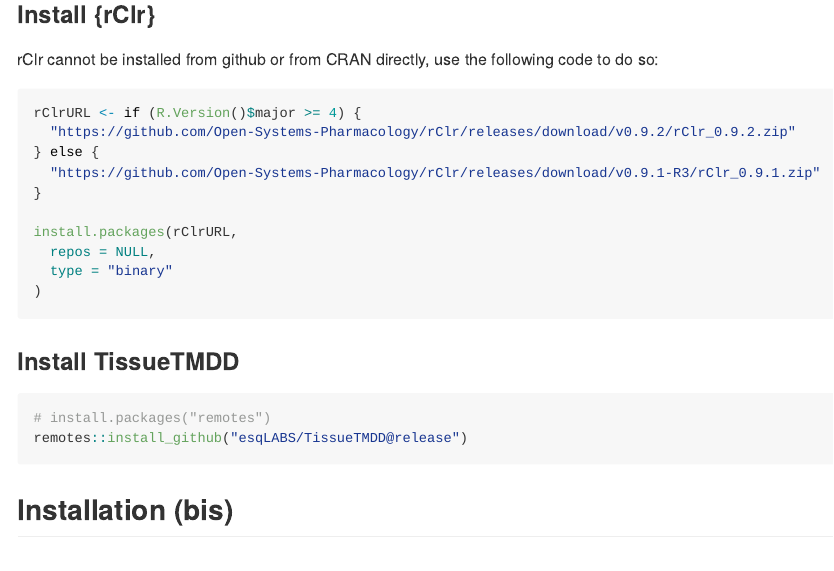
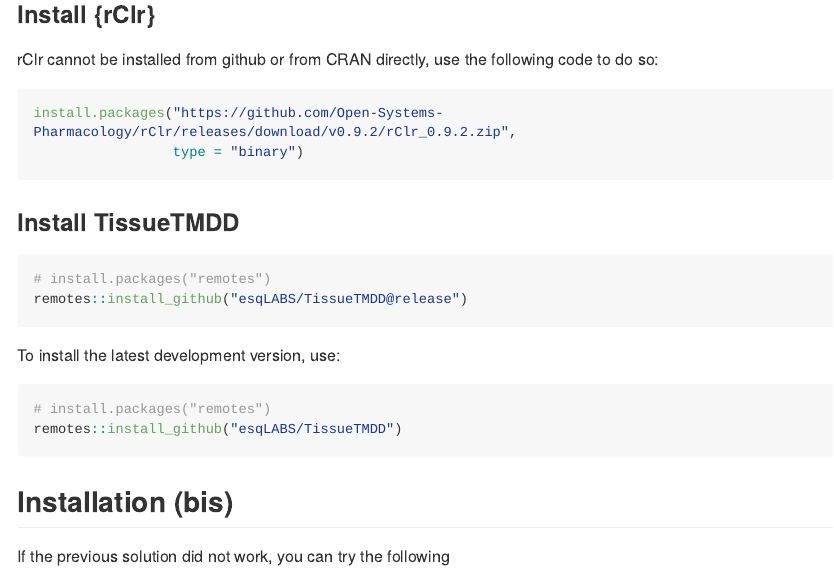
Before and after one commit to esqLABS/TissueTMDD, an R Markdown document (README.Rmd): the page in a window 1100 px wide, from 430 px down. The pictures show the output file README.md that the author committed with the source, drawn offline in the style of GitHub; long lines of code are wrapped; badge pictures from the web are left out.

Commit message:
Add way to install dev version in instructions

````diff
--- a/README.Rmd
+++ b/README.Rmd
@@ -38,16 +38,8 @@
 rClr cannot be installed from github or from CRAN directly, use the following code to do so:
 
 ```r
-rClrURL <- if (R.Version()$major >= 4) {
-  "https://github.com/Open-Systems-Pharmacology/rClr/releases/download/v0.9.2/rClr_0.9.2.zip"
-} else {
-  "https://github.com/Open-Systems-Pharmacology/rClr/releases/download/v0.9.1-R3/rClr_0.9.1.zip"
-}
-
-install.packages(rClrURL,
-  repos = NULL,
-  type = "binary"
-)
+install.packages("https://github.com/Open-Systems-Pharmacology/rClr/releases/download/v0.9.2/rClr_0.9.2.zip",
+                 type = "binary")
 ```
 
 ### Install TissueTMDD
@@ -57,6 +49,12 @@
 remotes::install_github("esqLABS/TissueTMDD@release")
 ```
 
+To install the latest development version, use:
+
+```r
+# install.packages("remotes")
+remotes::install_github("esqLABS/TissueTMDD")
+```
 
 ## Installation (bis)
 
````
Also changed, not shown: README.md.
